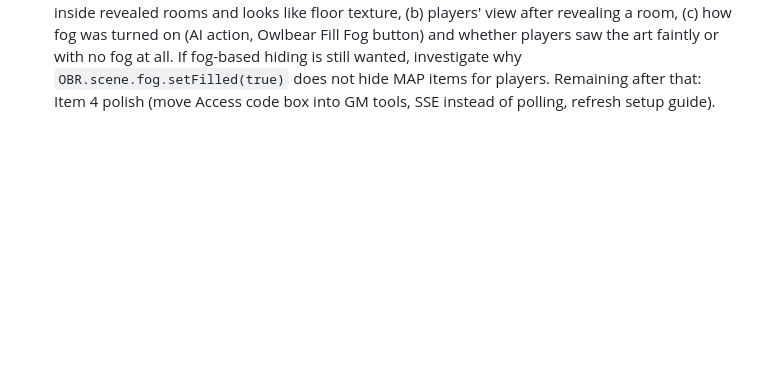
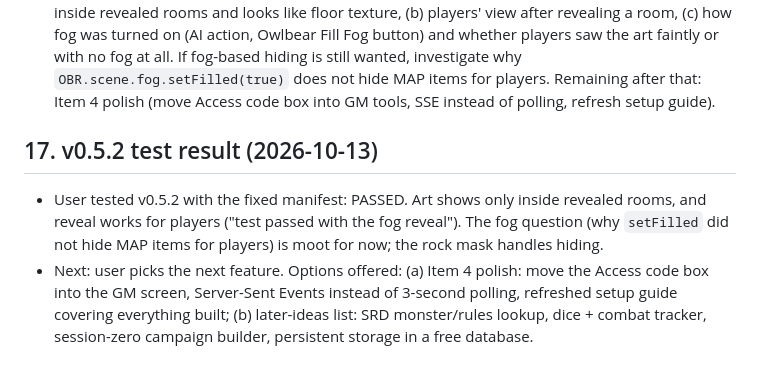
Before and after one commit to myrawrmachine/AI_DM_Owlbear_Rodeo, a Markdown page: AI-DM-Project-Handoff.md, the part around the change. GitHub-like rendering; blank space fills up the shorter version.

```diff
--- a/AI-DM-Project-Handoff.md
+++ b/AI-DM-Project-Handoff.md
@@ -1647,3 +1647,7 @@ User test of v0.5: art appeared but did not line up with the grid; fog did not h
 - Manifest version 0.5.2. (A bug in Claude's edit command first shipped an EMPTY manifest.json; Owlbear showed "JSON.parse: unexpected end of data". Fixed file re-sent. Always check file sizes before sending.)
 **Next:** user uploads v0.5.2, rebuilds, reports (a) whether art now appears only inside revealed rooms and looks like floor texture, (b) players' view after revealing a room, (c) how fog was turned on (AI action, Owlbear Fill Fog button) and whether players saw the art faintly or with no fog at all. If fog-based hiding is still wanted, investigate why `OBR.scene.fog.setFilled(true)` does not hide MAP items for players.
 Remaining after that: Item 4 polish (move Access code box into GM tools, SSE instead of polling, refresh setup guide).
+
+## 17. v0.5.2 test result (2026-10-13)
+- User tested v0.5.2 with the fixed manifest: PASSED. Art shows only inside revealed rooms, and reveal works for players ("test passed with the fog reveal"). The fog question (why `setFilled` did not hide MAP items for players) is moot for now; the rock mask handles hiding.
+- Next: user picks the next feature. Options offered: (a) Item 4 polish: move the Access code box into the GM screen, Server-Sent Events instead of 3-second polling, refreshed setup guide covering everything built; (b) later-ideas list: SRD monster/rules lookup, dice + combat tracker, session-zero campaign builder, persistent storage in a free database.
```
